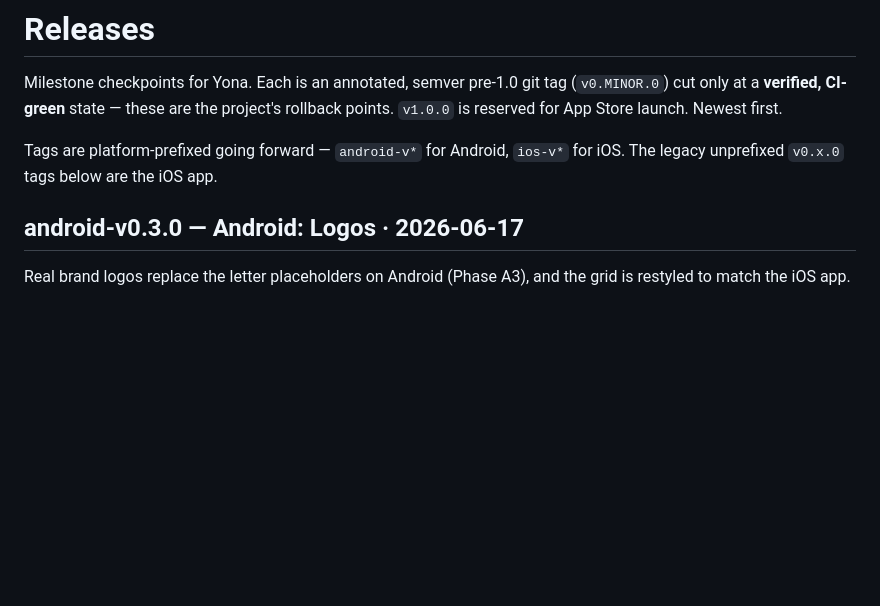
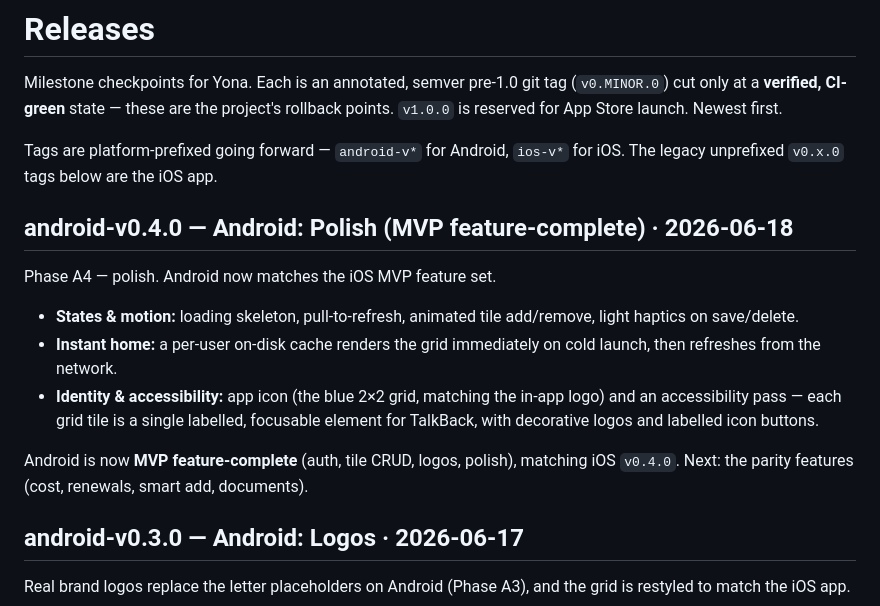
Before and after one commit to toTheMoon247/yona, a Markdown page: RELEASES.md, the part around the change. GitHub-like rendering; blank space fills up the shorter version.

Commit message:
Release android-v0.4.0 — Android: Polish (MVP feature-complete)
Phase A4 complete (states & motion, instant-home cache, app icon, accessibility).
Android now matches the iOS MVP feature set.

Co-Authored-By: Claude Opus 4.8 (1M context) <noreply@anthropic.com>

```diff
--- a/RELEASES.md
+++ b/RELEASES.md
@@ -6,6 +6,21 @@ project's rollback points. `v1.0.0` is reserved for App Store launch. Newest fir
 
 Tags are platform-prefixed going forward — `android-v*` for Android, `ios-v*` for
 iOS. The legacy unprefixed `v0.x.0` tags below are the iOS app.
+
+## android-v0.4.0 — Android: Polish (MVP feature-complete) · 2026-06-18
+
+Phase A4 — polish. Android now matches the iOS MVP feature set.
+
+- **States & motion:** loading skeleton, pull-to-refresh, animated tile add/remove,
+  light haptics on save/delete.
+- **Instant home:** a per-user on-disk cache renders the grid immediately on cold
+  launch, then refreshes from the network.
+- **Identity & accessibility:** app icon (the blue 2×2 grid, matching the in-app
+  logo) and an accessibility pass — each grid tile is a single labelled, focusable
+  element for TalkBack, with decorative logos and labelled icon buttons.
+
+Android is now **MVP feature-complete** (auth, tile CRUD, logos, polish), matching
+iOS `v0.4.0`. Next: the parity features (cost, renewals, smart add, documents).
 
 ## android-v0.3.0 — Android: Logos · 2026-06-17
 
```
